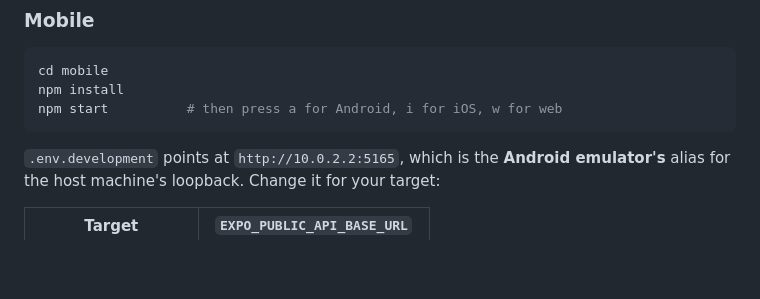
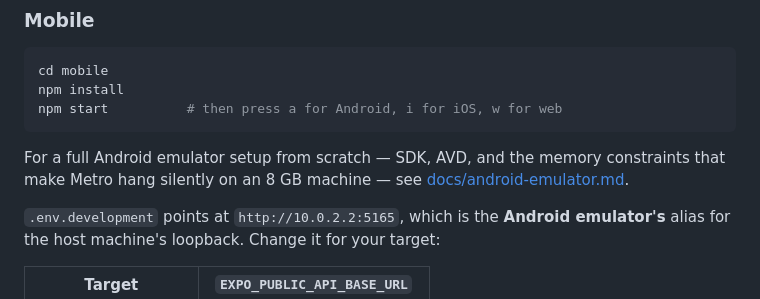
Before and after one commit to devmocktail/ExpenseManagement, a Markdown page: README.md, the part around the change. Drawn GitHub-style; blank space fills up the shorter version.

````diff
--- a/README.md
+++ b/README.md
@@ -100,6 +100,10 @@ npm install
 npm start          # then press a for Android, i for iOS, w for web
 ```
 
+For a full Android emulator setup from scratch — SDK, AVD, and the memory
+constraints that make Metro hang silently on an 8 GB machine — see
+[docs/android-emulator.md](docs/android-emulator.md).
+
 `.env.development` points at `http://10.0.2.2:5165`, which is the **Android
 emulator's** alias for the host machine's loopback. Change it for your target:
 
````
Also changed, not shown: docs/android-emulator.md (added, +112 -0 lines).
